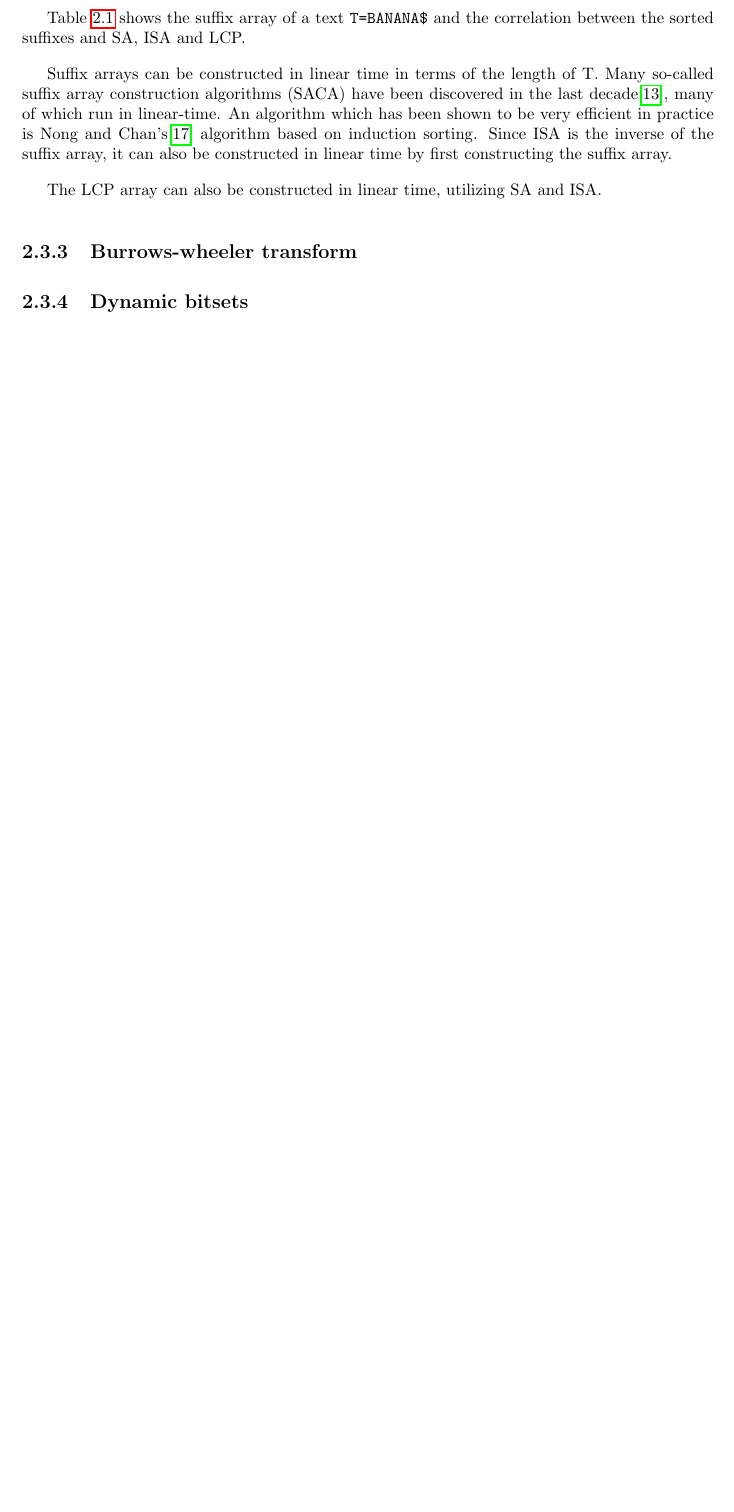
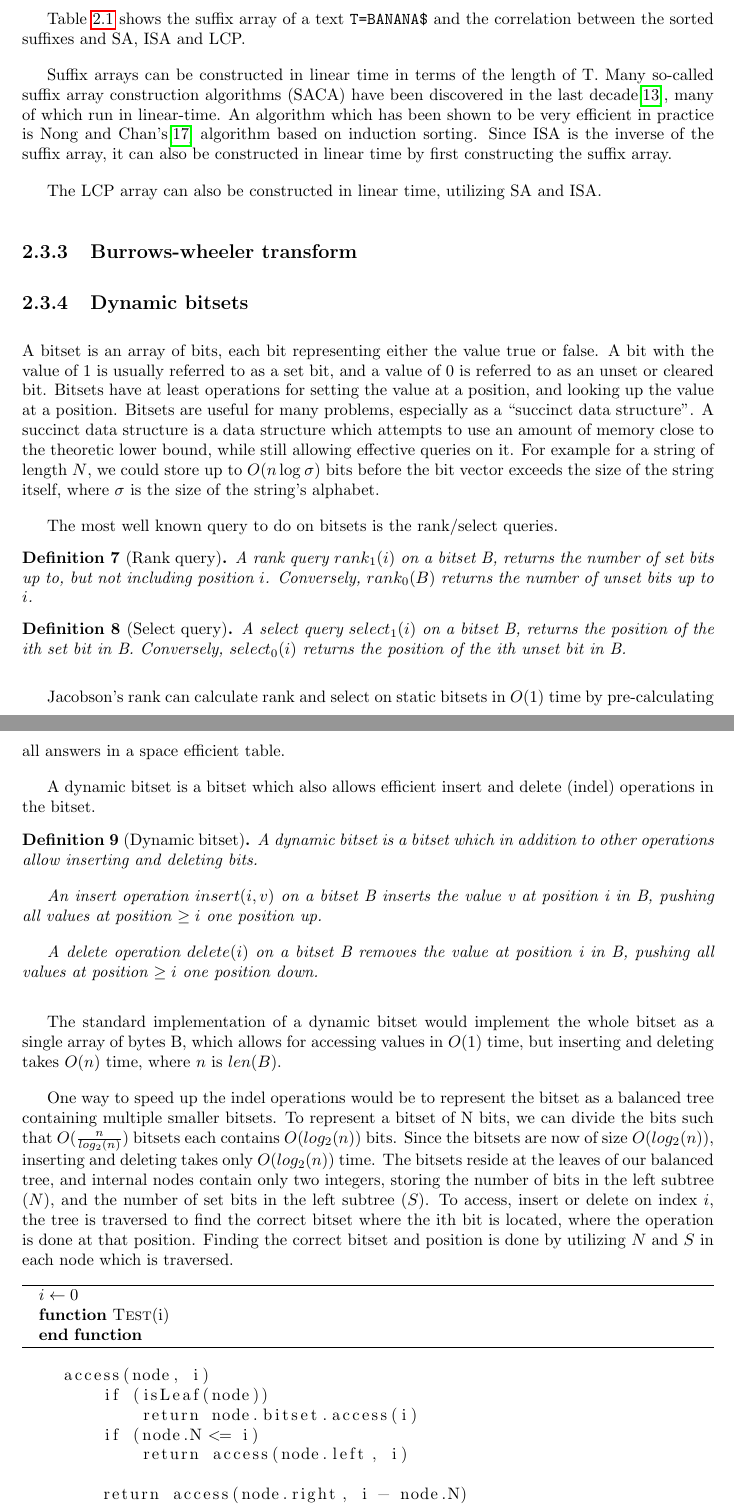
Before and after one commit to jakobkhansen/master-thesis, a LaTeX thesis (thesis/thesis.tex, which reads thesis/chapters/background.tex): part of page 17 of 27 before the commit and two parts of pages 17 and 18 of 29 after it, the two joined at a grey line, cut so that both start at the same text, the shorter picture padded with empty space. Compiled offline with pdfLaTeX.

Commit message:
Dynamic bitset background

```diff
--- a/thesis/chapters/background.tex
+++ b/thesis/chapters/background.tex
@@ -637,4 +637,75 @@ The LCP array can also be constructed in linear time, utilizing SA and ISA.
 
 \subsection{Dynamic bitsets}
 
-\subsection{Wavelet trees / matrices}
+A bitset is an array of bits, each bit representing either the value true or false. A bit
+with the value of 1 is usually referred to as a set bit, and a value of 0 is referred to
+as an unset or cleared bit. Bitsets have at least operations for setting the value at a
+position, and looking up the value at a position. Bitsets are useful for many problems,
+especially as a ``succinct data structure''. A succinct data structure is a data structure
+which attempts to use an amount of memory close to the theoretic lower bound, while still
+allowing effective queries on it. For example for a string of length $N$, we could store
+up to $O(n \log_{}\sigma)$ bits before the bit vector exceeds the size of the string
+itself, where $\sigma$ is the size of the string's alphabet.
+
+The most well known query to do on bitsets is the rank/select queries.
+
+\begin{definition}[Rank query]
+    A rank query $rank_1(i)$ on a bitset B, returns the number of set bits
+    up to, but not including position $i$. Conversely, $rank_0(B)$ returns the number of
+    unset bits up to $i$.
+\end{definition}
+\begin{definition}[Select query]
+    A select query $select_1(i)$ on a bitset B, returns the position of the ith
+    set bit in B. Conversely, $select_0(i)$ returns the position of the ith unset bit in
+    B.
+\end{definition}
+
+% TODO citation needed
+Jacobson's rank can calculate rank and select on static bitsets in $O(1)$ time by
+pre-calculating all answers in a space efficient table.
+
+A dynamic bitset is a bitset which also allows efficient insert and delete (indel) operations in the
+bitset.
+
+\begin{definition}[Dynamic bitset]
+    A dynamic bitset is a bitset which in addition to other operations allow inserting and
+    deleting bits.
+
+    An insert operation $insert(i, v)$ on a bitset B inserts the value v at position i in
+    B, pushing all values at position $\geq i$ one position up.
+
+    A delete operation $delete(i)$ on a bitset B removes the value at position i in B, pushing all
+    values at position $\geq i$ one position down.
+\end{definition}
+
+The standard implementation of a dynamic bitset would implement the whole bitset as a
+single array of bytes B, which allows for accessing values in $O(1)$ time, but inserting
+and deleting takes $O(n)$ time, where $n$ is $len(B)$.
+
+One way to speed up the indel operations would be to represent the bitset as a balanced
+tree containing multiple smaller bitsets. To represent a bitset of N bits, we can divide
+the bits such that $O(\frac{n}{log_2(n)})$ bitsets each contains $O(log_2(n))$ bits. Since
+the bitsets are now of size $O(log_2(n))$, inserting and deleting takes only $O(log_2(n))$
+time. The bitsets reside at the leaves of our balanced tree, and internal nodes
+contain only two integers, storing the number of bits in the left subtree ($N$), and the
+number of set bits in the left subtree ($S$). To access, insert or delete on index $i$,
+the tree is traversed to find the correct bitset where the ith bit is located, where the
+operation is done at that position. Finding the correct bitset and position is done by
+utilizing $N$ and $S$ in each node which is traversed.
+
+\begin{algorithm}
+    \begin{algorithmic}
+        \State $i\gets 0$
+        \Function{Test}{i}
+        \EndFunction
+    \end{algorithmic}
+\end{algorithm}
+\begin{lstlisting}
+    access(node, i)
+        if (isLeaf(node))
+            return node.bitset.access(i)
+        if (node.N <= i)
+            return access(node.left, i)
+
+        return access(node.right, i - node.N)
+\end{lstlisting}
--- a/thesis/thesis.tex
+++ b/thesis/thesis.tex
@@ -21,6 +21,8 @@
 \usepackage{listings}
 \usepackage{extarrows}
 \usepackage{bold-extra}
+\usepackage{algpseudocode}
+\usepackage{algorithm}
 
 
 \addbibresource{refs.bib}
```
Also changed, not shown: thesis/thesis.pdf, thesis/chapters/background.tex (30 more changed lines), 1 other file.
